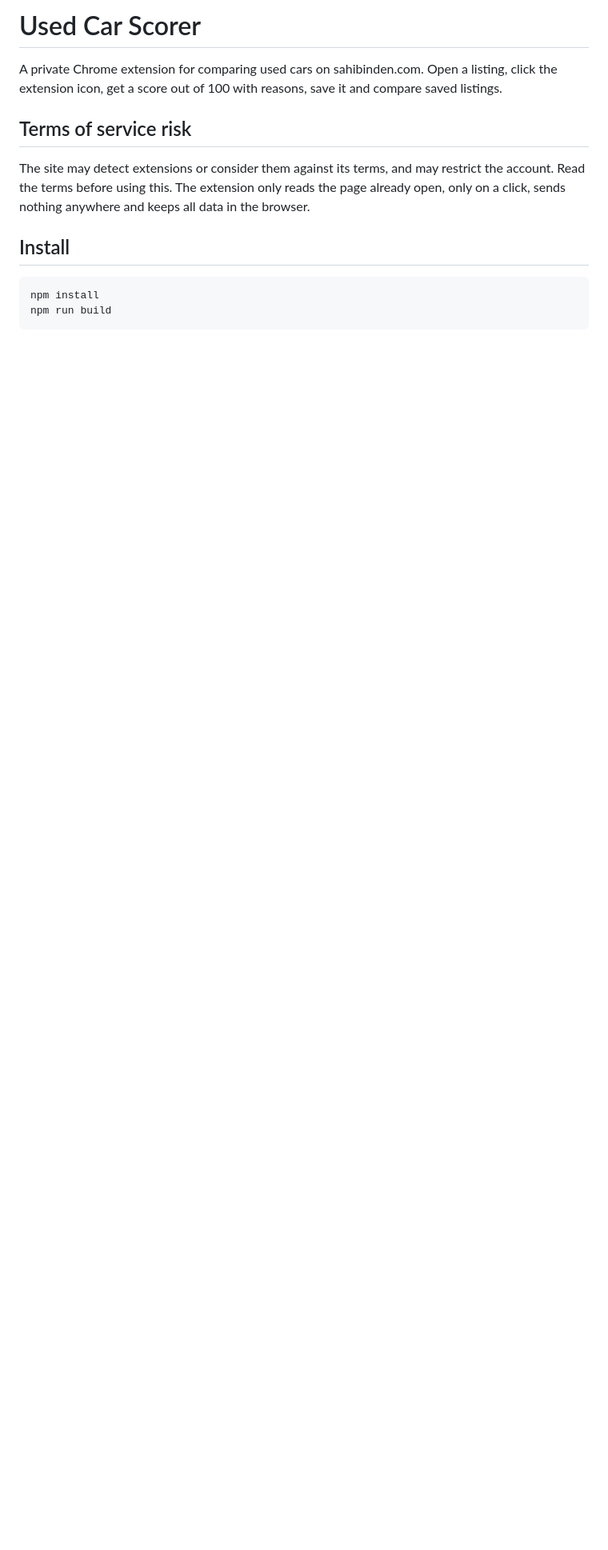
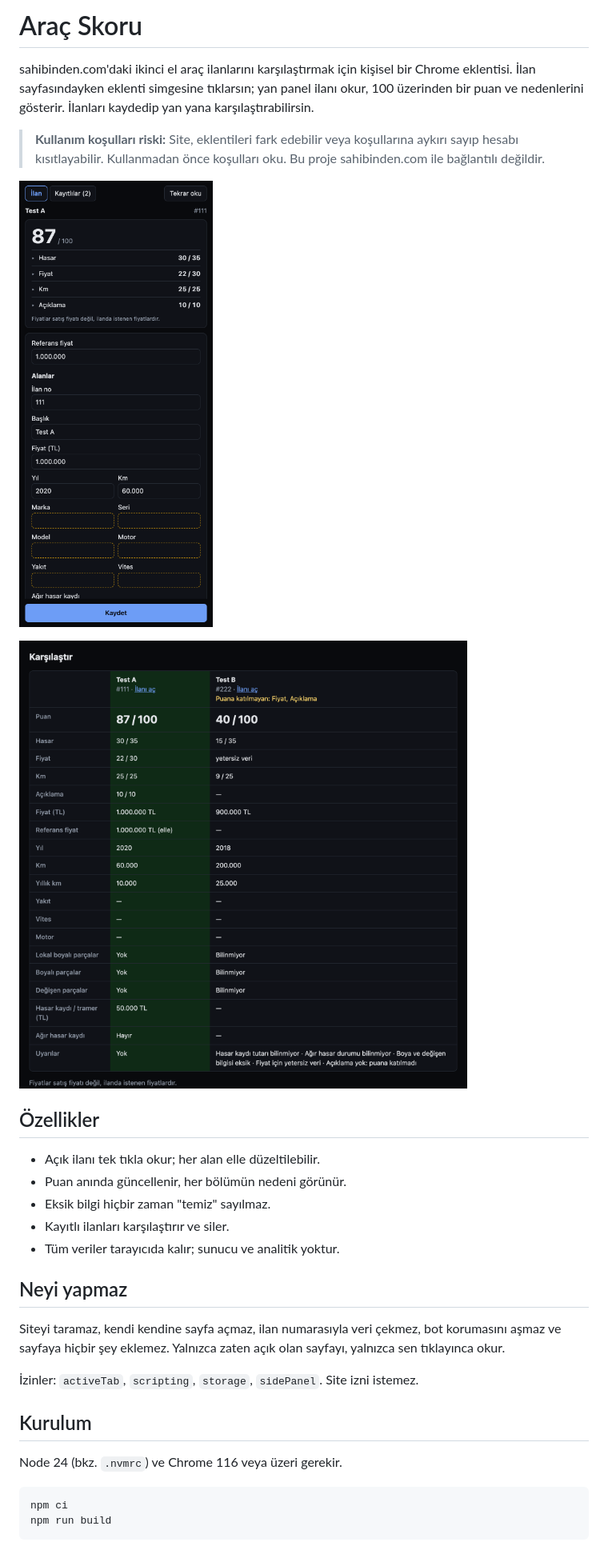
Before and after one commit to keremeersoy/used-car-scorer, a Markdown page: README.md, the part around one of its changes. Shown at 80% size. Rendered like a GitHub page; pictures changed too: docs/images/compare.png (added), docs/images/panel.png (added); blank space fills up the shorter version.

````diff
--- a/README.md
+++ b/README.md
@@ -1,18 +1,39 @@
-# Used Car Scorer
+# Araç Skoru
 
-A private Chrome extension for comparing used cars on sahibinden.com. Open a listing, click the
-extension icon, get a score out of 100 with reasons, save it and compare saved listings.
+sahibinden.com'daki ikinci el araç ilanlarını karşılaştırmak için kişisel bir Chrome eklentisi.
+İlan sayfasındayken eklenti simgesine tıklarsın; yan panel ilanı okur, 100 üzerinden bir puan ve
+nedenlerini gösterir. İlanları kaydedip yan yana karşılaştırabilirsin.
 
-## Terms of service risk
+> **Kullanım koşulları riski:** Site, eklentileri fark edebilir veya koşullarına aykırı sayıp hesabı
+> kısıtlayabilir. Kullanmadan önce koşulları oku. Bu proje sahibinden.com ile bağlantılı değildir.
 
-The site may detect extensions or consider them against its terms, and may restrict the account.
-Read the terms before using this. The extension only reads the page already open, only on a click,
-sends nothing anywhere and keeps all data in the browser.
+<p>
+  <img src="docs/images/panel.png" alt="Yan panelde puan ve alanlar (uydurma veriler)" width="320">
+</p>
 
-## Install
+![Karşılaştırma ekranı (uydurma veriler)](docs/images/compare.png)
+
+## Özellikler
+
+- Açık ilanı tek tıkla okur; her alan elle düzeltilebilir.
+- Puan anında güncellenir, her bölümün nedeni görünür.
+- Eksik bilgi hiçbir zaman "temiz" sayılmaz.
+- Kayıtlı ilanları karşılaştırır ve siler.
+- Tüm veriler tarayıcıda kalır; sunucu ve analitik yoktur.
+
+## Neyi yapmaz
+
+Siteyi taramaz, kendi kendine sayfa açmaz, ilan numarasıyla veri çekmez, bot korumasını aşmaz ve
+sayfaya hiçbir şey eklemez. Yalnızca zaten açık olan sayfayı, yalnızca sen tıklayınca okur.
+
+İzinler: `activeTab`, `scripting`, `storage`, `sidePanel`. Site izni istemez.
+
+## Kurulum
+
+Node 24 (bkz. `.nvmrc`) ve Chrome 116 veya üzeri gerekir.
 
 ```bash
-npm install
+npm ci
 npm run build
 ```
 
````
Also changed, not shown: other parts of README.md (+45 -17 lines), 4 other files.
